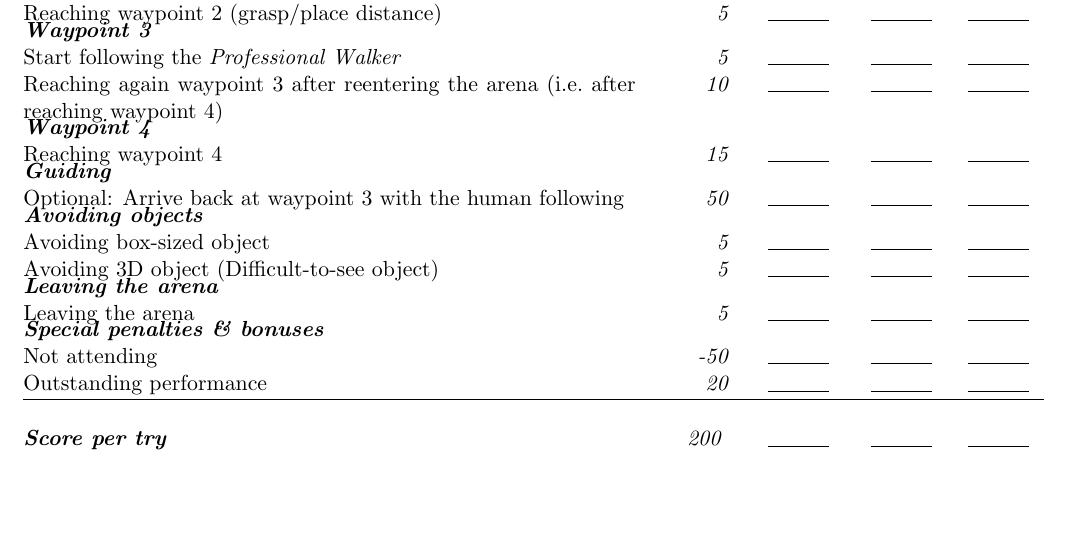
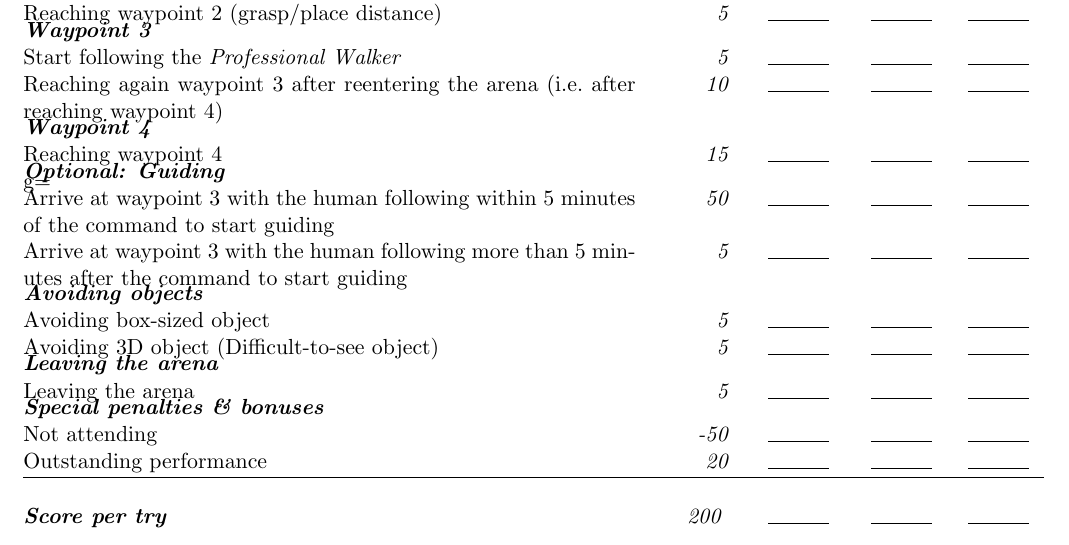
Before and after one commit to RoboCupAtHome/RuleBook, a LaTeX book (score_sheets.tex, which reads scoresheets/Navigation.tex): part of page 7 of 15, cut so that both start at the same text, the shorter picture padded with empty space. Compiled offline with pdfLaTeX.

Commit message:
#130 Guiding must finsih within 5 minutes, otherwise much less points.

```diff
--- a/scoresheets/Navigation.tex
+++ b/scoresheets/Navigation.tex
@@ -19,8 +19,9 @@ The maximum time for this test is 5 minutes, 5 more for the optional guiding-pha
 	\scoreheading{Waypoint 4}
 	\scoreitem{15}{Reaching waypoint 4}
 
-	\scoreheading{Guiding}
-	\scoreitem{50}{Optional: Arrive back at waypoint 3 with the human following}
+	g=\scoreheading{Optional: Guiding}
+	\scoreitem{50}{Arrive at waypoint 3 with the human following within 5 minutes of the command to start guiding}
+	\scoreitem{5}{Arrive at waypoint 3 with the human following more than 5 minutes after the command to start guiding}
 
 	\scoreheading{Avoiding objects}
 	\scoreitem{5}{Avoiding box-sized object}
```
Also changed, not shown: 1 other file.
